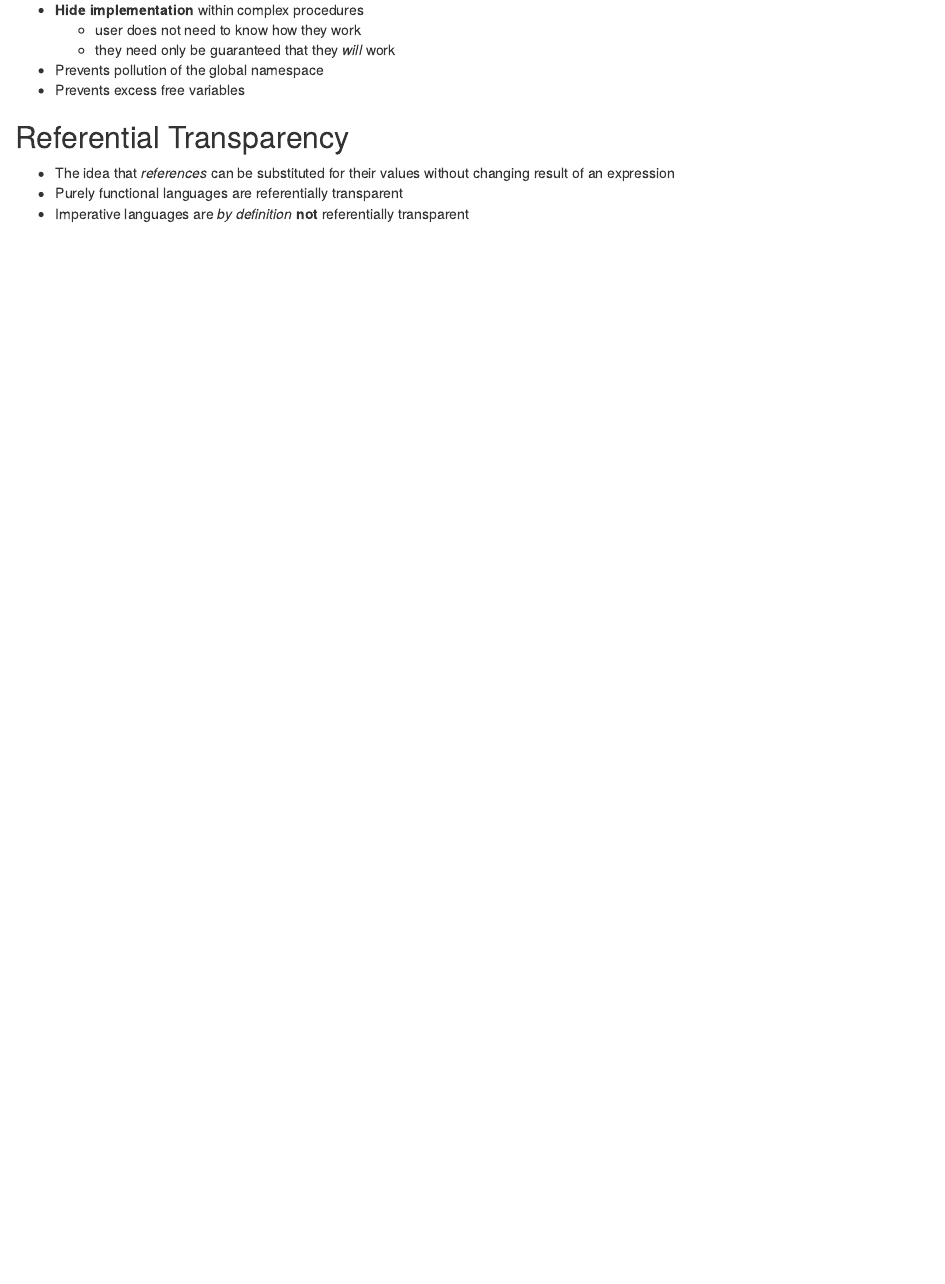
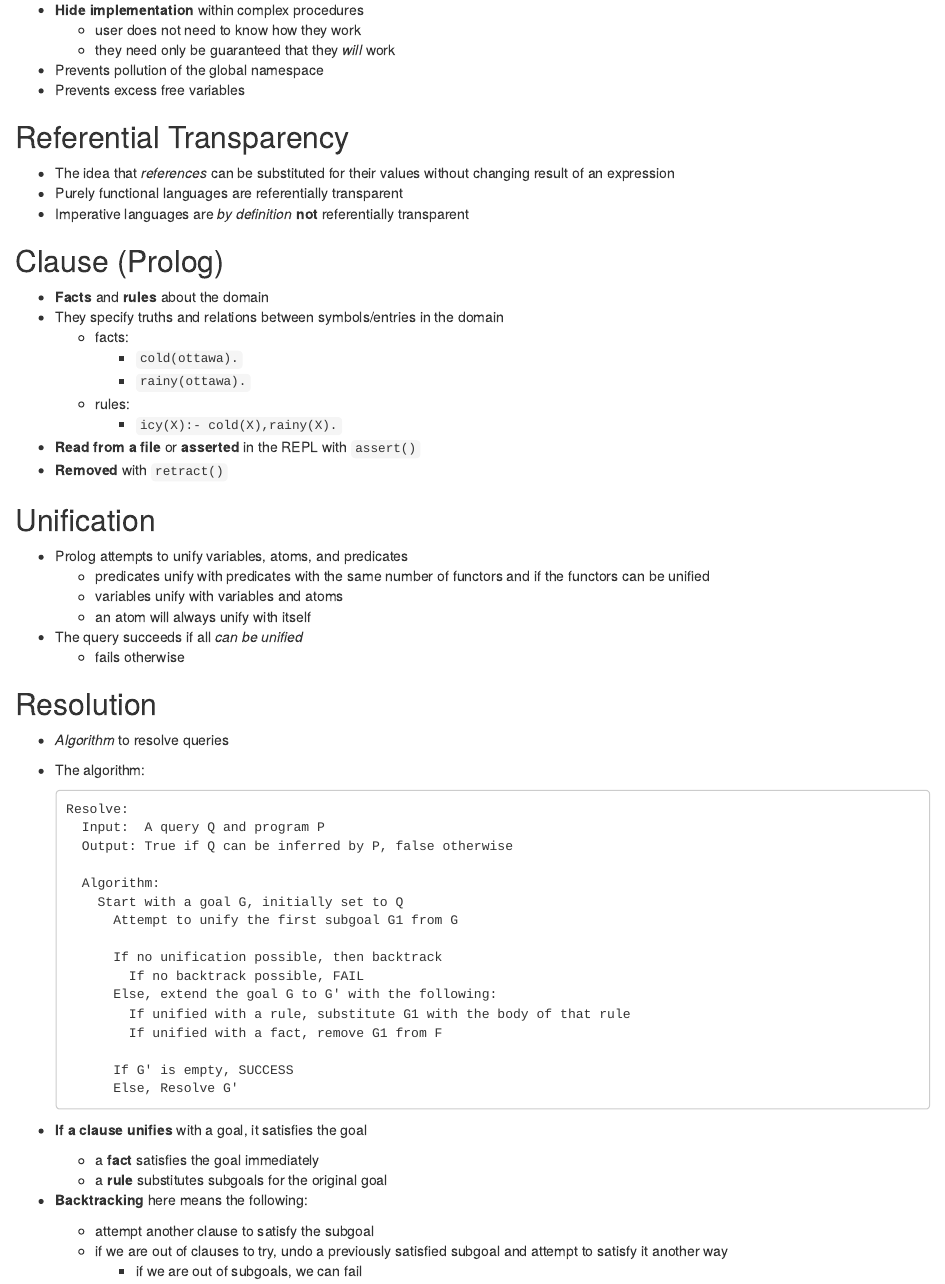
Before and after one commit to HousedHorse/3007final, an R Markdown document (review.rmd): the page in a window 1100 px wide, from 4400 px down. Rendered offline with R 4.5, knitr and Pandoc, with nearby package versions; a font, style sheet, LaTeX package, included part or bibliography that could not be used is replaced or left out.

Commit message:
definition GOOD ENOUGH FUCK IT

````diff
--- a/review.rmd
+++ b/review.rmd
@@ -215,3 +215,51 @@ Define the following terms and provide examples or sample code as appropriate.
 - The idea that *references* can be substituted for their values without changing result of an expression
 - Purely functional languages are referentially transparent
 - Imperative languages are *by definition* **not** referentially transparent
+
+## Clause (Prolog)
+- **Facts** and **rules** about the domain
+- They specify truths and relations between symbols/entries in the domain
+  - facts:
+    - `cold(ottawa).`
+    - `rainy(ottawa).`
+  - rules:
+    - `icy(X):- cold(X),rainy(X).`
+- **Read from a file** or **asserted** in the REPL with `assert()`
+- **Removed** with `retract()`
+
+## Unification
+- Prolog attempts to unify variables, atoms, and predicates
+  - predicates unify with predicates with the same number of functors and if the functors can be unified
+  - variables unify with variables and atoms
+  - an atom will always unify with itself
+- The query succeeds if all *can be unified*
+  - fails otherwise
+
+## Resolution
+- *Algorithm* to resolve queries
+- The algorithm:
+  ```
+  Resolve:
+    Input:  A query Q and program P
+    Output: True if Q can be inferred by P, false otherwise
+
+    Algorithm:
+      Start with a goal G, initially set to Q
+        Attempt to unify the first subgoal G1 from G
+
+        If no unification possible, then backtrack
+          If no backtrack possible, FAIL
+        Else, extend the goal G to G' with the following:
+          If unified with a rule, substitute G1 with the body of that rule
+          If unified with a fact, remove G1 from F
+
+        If G' is empty, SUCCESS
+        Else, Resolve G'
+  ```
+- **If a clause unifies** with a goal, it satisfies the goal
+  - a **fact** satisfies the goal immediately
+  - a **rule** substitutes subgoals for the original goal
+- **Backtracking** here means the following:
+  - attempt another clause to satisfy the subgoal
+  - if we are out of clauses to try, undo a previously satisfied subgoal and attempt to satisfy it another way
+    - if we are out of subgoals, we can fail
````
Also changed, not shown: review.pdf.
